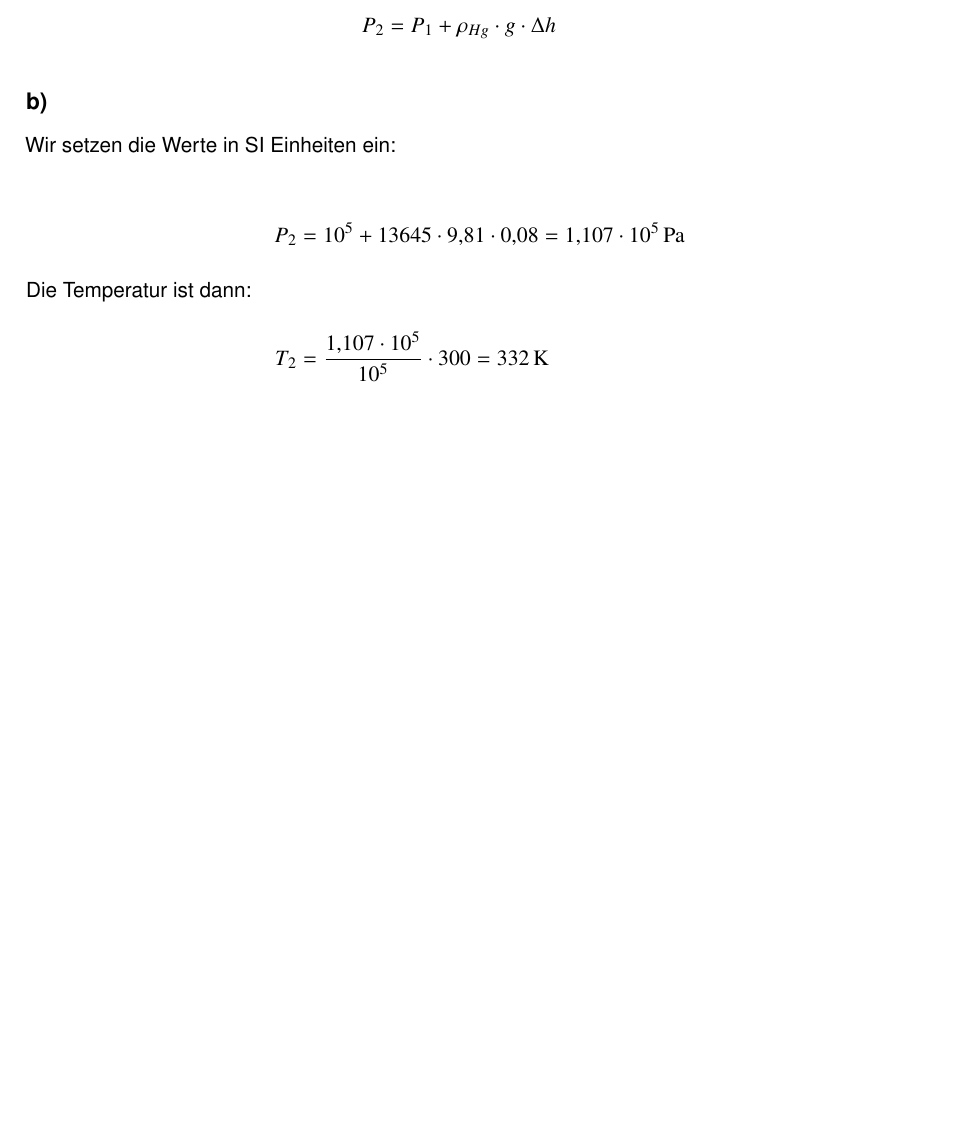
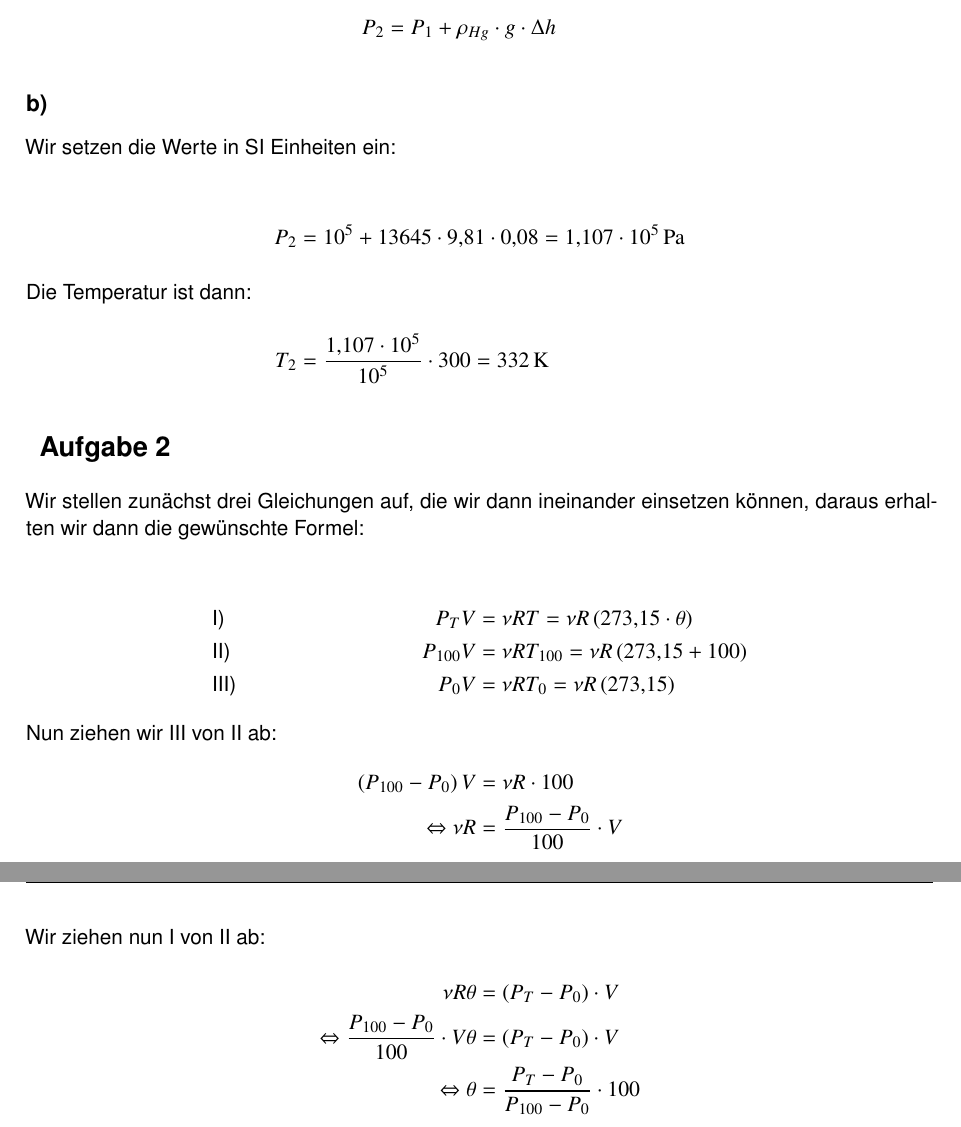
Before and after one commit to 5nickers/Halbleiter_und_Nanotechnologien, a LaTeX document (Übung 1/Halb_Nano Übung 1.tex): part of page 2 of 2 before the commit and two parts of pages 2 and 3 of 3 after it, the two joined at a grey line, cut so that both start at the same text, the shorter picture padded with empty space. Compiled offline with pdfLaTeX.

Commit message:
Übung 1 Aufgabe 2 fertig

```diff
--- a/Übung 1/Halb_Nano Übung 1.tex
+++ b/Übung 1/Halb_Nano Übung 1.tex
@@ -41,4 +41,38 @@ T_2 &= \frac{1,107 \cdot 10^5}{10^5} \cdot 300 = \unit[332]{K}
 \end{align*}
 
 
+\section{Aufgabe 2}
+
+Wir stellen zunächst drei Gleichungen auf, die wir dann ineinander einsetzen können, daraus erhalten wir dann die gewünschte Formel:
+
+\begin{align*}
+&\text{I)}  & P_T V &= \nu R T = \nu R \left( 273,15 \cdot \theta \right) \\
+&\text{II)}  & P_{100} V &= \nu R T_{100} = \nu R \left( 273,15 + 100 \right) \\
+&\text{III)}  & P_0 V &= \nu R T_0 = \nu R \left( 273,15 \right)
+\end{align*}
+Nun ziehen wir III von II ab:
+\begin{align*}
+\left( P_{100} - P_0 \right) V &= \nu R \cdot 100 \\
+\Leftrightarrow \nu R &= \frac{P_{100} - P_0}{100} \cdot V
+\intertext{Wir ziehen nun I von II ab:}
+\nu R \theta &= \left( P_T - P_0 \right) \cdot V \\
+\Leftrightarrow \frac{P_{100} - P_0}{100} \cdot V \theta &= \left( P_T - P_0 \right) \cdot V \\
+\Leftrightarrow \theta &= \frac{P_T - P_0}{P_{100} - P_0} \cdot 100
+\end{align*}
+
+
+
+
+
+
+
+
+
+
+
+
+
+
+
+
 \end{document}
```
